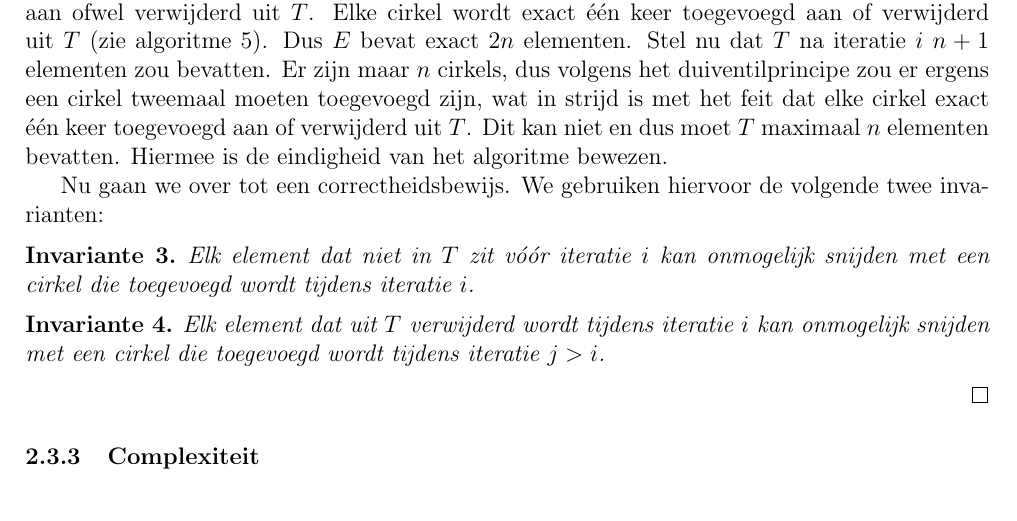
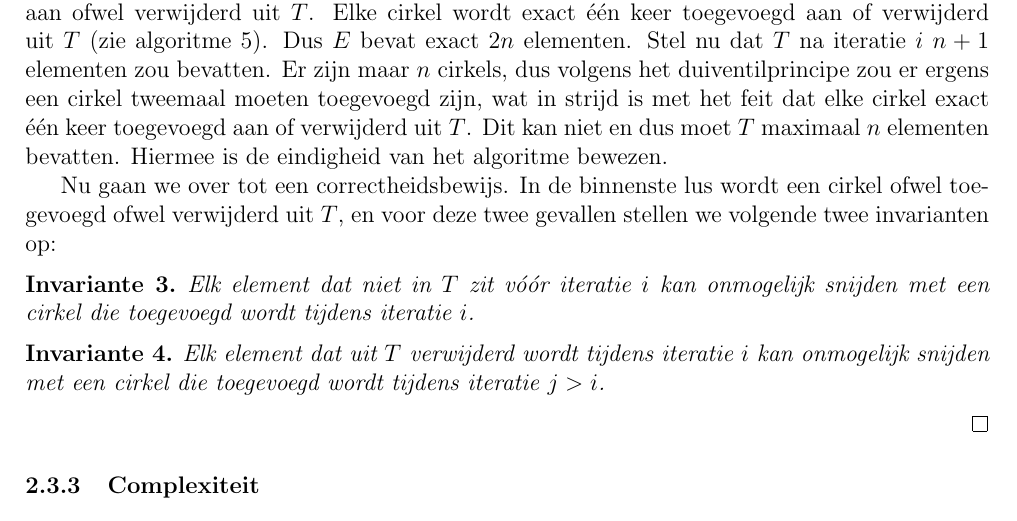
Before and after one commit to NorfairKing/TMI-project-2014, a LaTeX document (verslag/verslag.tex, which reads verslag/algoritmen.tex): part of page 9 of 18, cut so that both start at the same text. Compiled offline with pdfLaTeX.

Commit message:
proof bonanza

```diff
--- a/verslag/algoritmen.tex
+++ b/verslag/algoritmen.tex
@@ -306,8 +306,9 @@ toegevoegd aan of verwijderd uit $T$. Dit kan niet en dus moet $T$
 maximaal $n$ elementen bevatten. Hiermee is de eindigheid van het
 algoritme bewezen.
 
-Nu gaan we over tot een correctheidsbewijs. We gebruiken hiervoor de
-volgende twee invarianten:
+Nu gaan we over tot een correctheidsbewijs. In de binnenste lus wordt
+een cirkel ofwel toegevoegd ofwel verwijderd uit $T$, en voor deze
+twee gevallen stellen we volgende twee invarianten op:
 
 \begin{inv}
 Elk element dat niet in $T$ zit v\'o\'or iteratie $i$ kan onmogelijk
```
